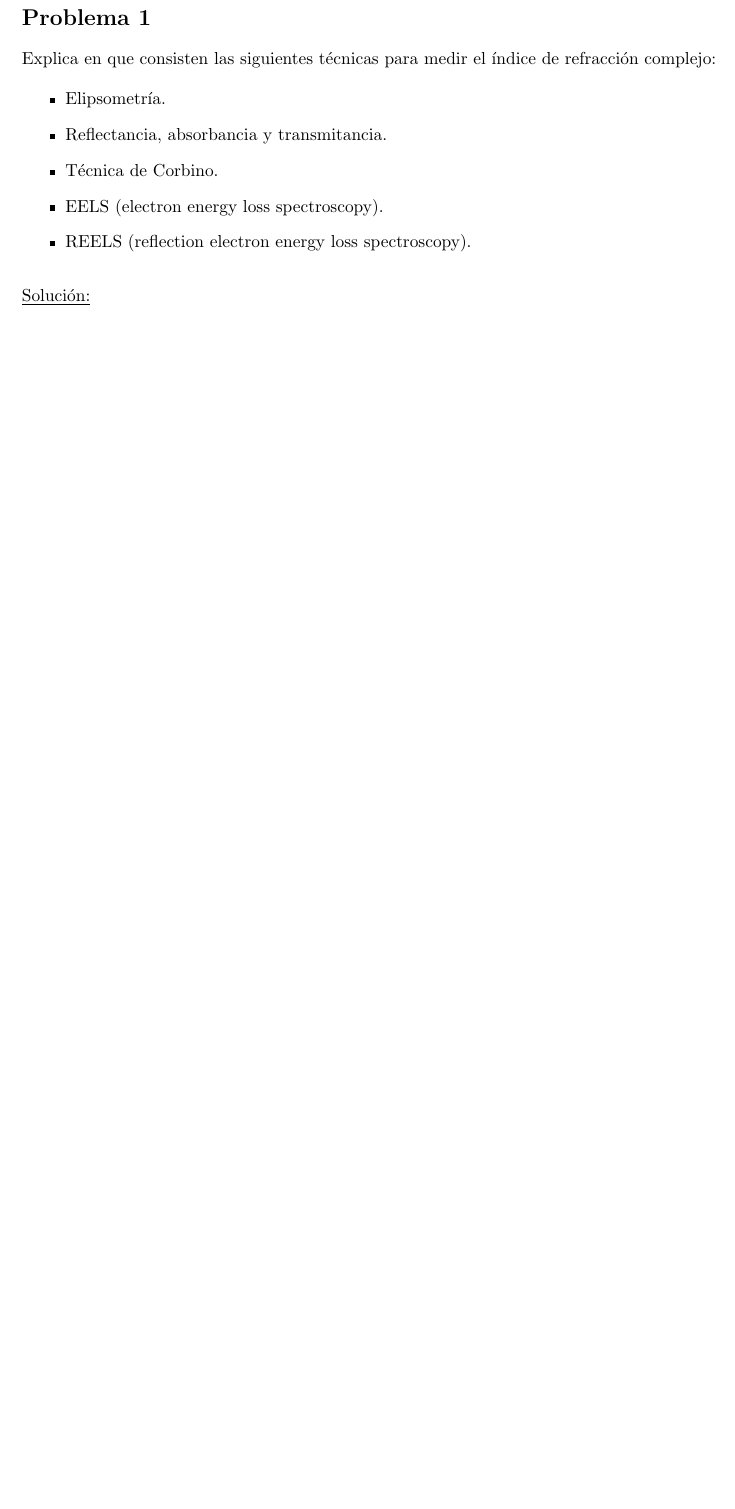
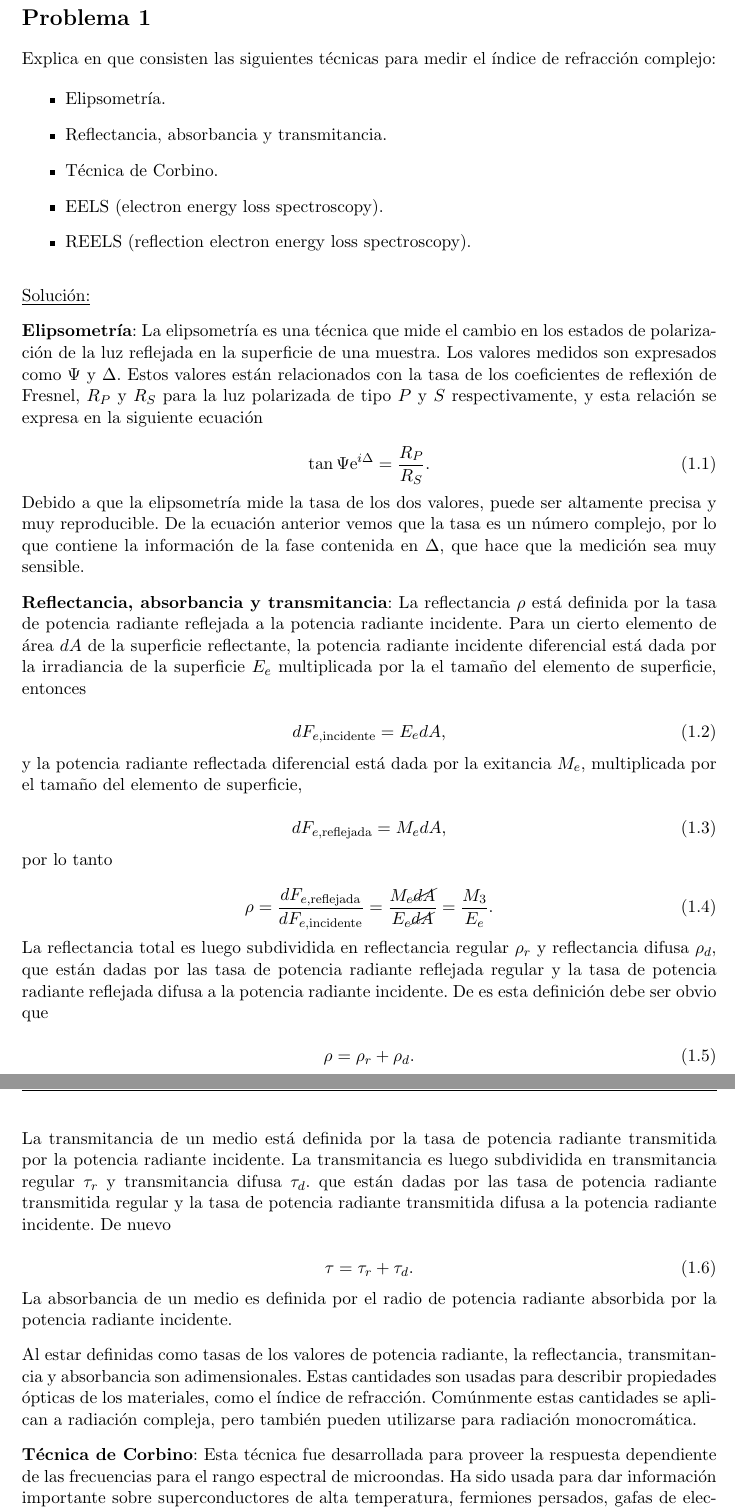
Before and after one commit to FavioVazquez/Electrodinamica-Clasica-PCF, a LaTeX problem sheet (Tarea7/Tarea7.tex): part of page 2 of 3 before the commit and two parts of pages 2 and 3 of 4 after it, the two joined at a grey line, cut so that both start at the same text, the shorter picture padded with empty space. Compiled offline with pdfLaTeX.

Commit message:
Finish problem 1 of homework 7

```diff
--- a/Tarea7/Tarea7.tex
+++ b/Tarea7/Tarea7.tex
@@ -225,3 +225,81 @@ Explica en que consisten las siguientes técnicas para medir el índice de refra
 
 \underline{Solución:} \vspace{.3cm}
 
+\textbf{Elipsometría}: La elipsometría es una técnica que mide el cambio en los
+estados de polarización de la luz reflejada en la superficie de una muestra. Los
+valores medidos son expresados como $\Psi$ y $\Delta$. Estos valores están relacionados
+con la tasa de los coeficientes de reflexión de Fresnel, $R_P$ y $R_S$ para la
+luz polarizada de tipo $P$ y $S$ respectivamente, y esta relación se expresa
+en la siguiente ecuación
+
+\begin{equation}
+ \tan{\Psi} \euler^{i\Delta} = \frac{R_P}{R_S}.
+\end{equation}
+
+Debido a que la elipsometría mide la tasa de los dos valores, puede ser altamente
+precisa y muy reproducible. De la ecuación anterior vemos que la tasa es un
+número complejo, por lo que contiene la información de la fase contenida en $\Delta$,
+que hace que la medición sea muy sensible.
+
+\vspace{.3cm}
+
+\textbf{Reflectancia, absorbancia y transmitancia}: La reflectancia $\rho$ está definida
+por la tasa de potencia radiante reflejada a la potencia radiante incidente. Para
+un cierto elemento de área $dA$ de la superficie reflectante, la potencia
+radiante incidente diferencial está dada por la irradiancia de la superficie
+$E_e$ multiplicada por la el tamaño del elemento de superficie, entonces
+
+\begin{equation}
+ dF_{e,\text{incidente}} = E_e dA,
+\end{equation}
+
+y la potencia radiante reflectada diferencial está dada por la exitancia $M_e$,
+multiplicada por el tamaño del elemento de superficie,
+
+\begin{equation}
+ dF_{e,\text{reflejada}} = M_e dA,
+\end{equation}
+
+por lo tanto
+
+\begin{equation}
+ \rho = \frac{dF_{e,\text{reflejada}}}{dF_{e,\text{incidente}}} =
+ \frac{M_e \cancel{dA}}{E_e \cancel{dA}} = \frac{M_3}{E_e}.
+\end{equation}
+
+La reflectancia total es luego subdividida en reflectancia regular $\rho_r$ y
+reflectancia difusa $\rho_d$, que están dadas por las tasa de potencia radiante
+reflejada regular y la tasa de potencia radiante reflejada difusa a la potencia
+radiante incidente. De es esta definición debe ser obvio que
+
+\begin{equation}
+ \rho =  \rho_r + \rho_d.
+\end{equation}
+
+La transmitancia de un medio está definida por la tasa de potencia radiante transmitida
+por la potencia radiante incidente. La transmitancia es luego subdividida en
+transmitancia regular $\tau_r$ y transmitancia difusa $\tau_d$. que están dadas por
+las tasa de potencia radiante transmitida regular y la tasa de potencia
+radiante transmitida difusa a la potencia radiante incidente. De nuevo
+
+\begin{equation}
+ \tau =  \tau_r + \tau_d.
+\end{equation}
+
+La absorbancia de un medio es definida por el radio de potencia radiante absorbida
+por la potencia radiante incidente.
+
+\vspace{.3cm}
+
+Al estar definidas como tasas de los valores de potencia radiante, la reflectancia,
+transmitancia y absorbancia son adimensionales. Estas cantidades son usadas
+para describir propiedades ópticas de los materiales, como el índice de refracción.
+Comúnmente estas cantidades se aplican a radiación compleja, pero también pueden
+utilizarse para radiación monocromática.
+
+\vspace{.3cm}
+
+\textbf{Técnica de Corbino}: Esta técnica fue desarrollada para proveer la
+respuesta dependiente de las frecuencias  para el rango espectral de microondas. Ha
+sido usada para dar información importante sobre superconductores de alta
+temperatura, fermiones persados, gafas de electrones y películas superconductoras
```
Also changed, not shown: Tarea7/Tarea7.pdf, Tarea7/Tarea7.tex (36 more changed lines).
